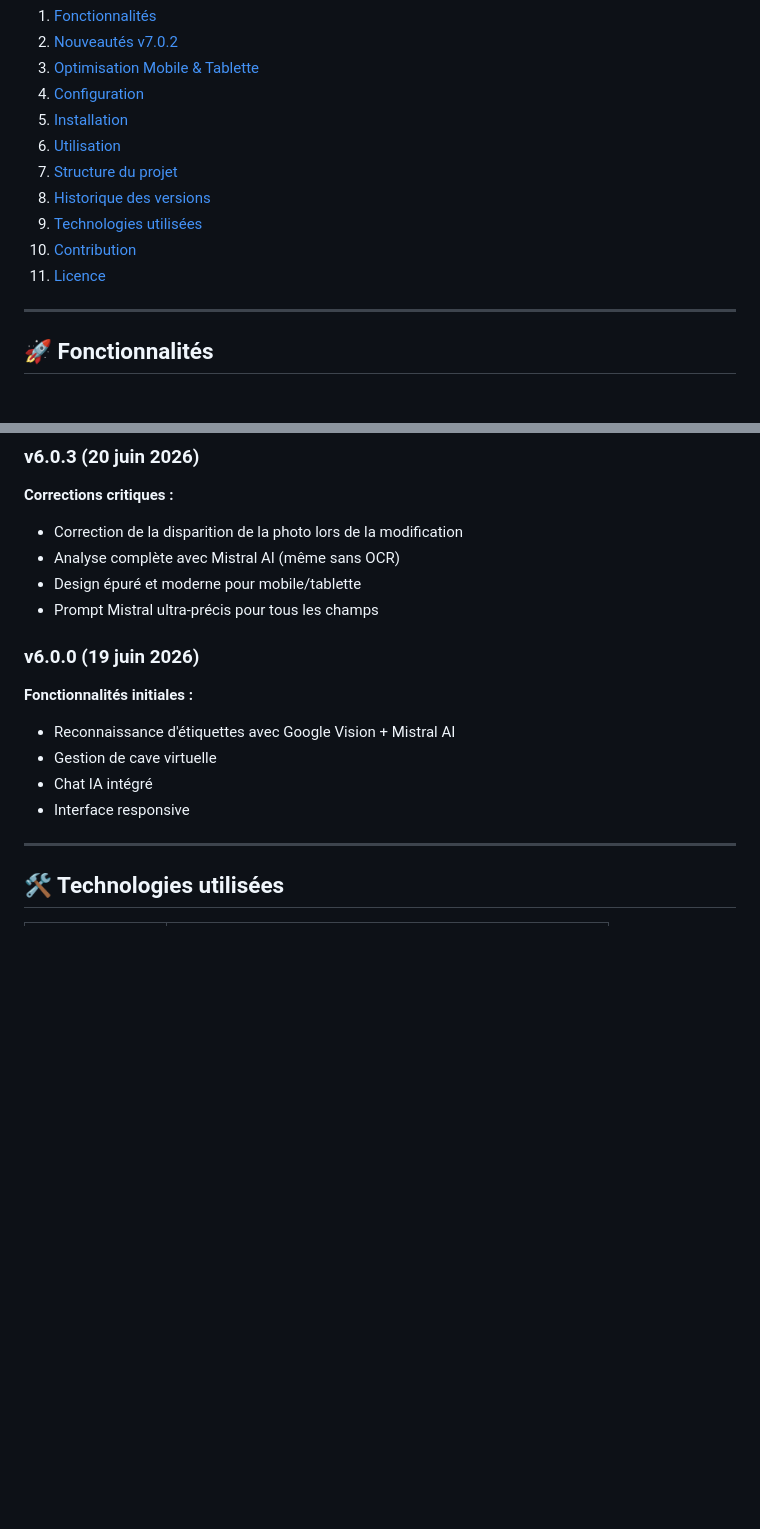
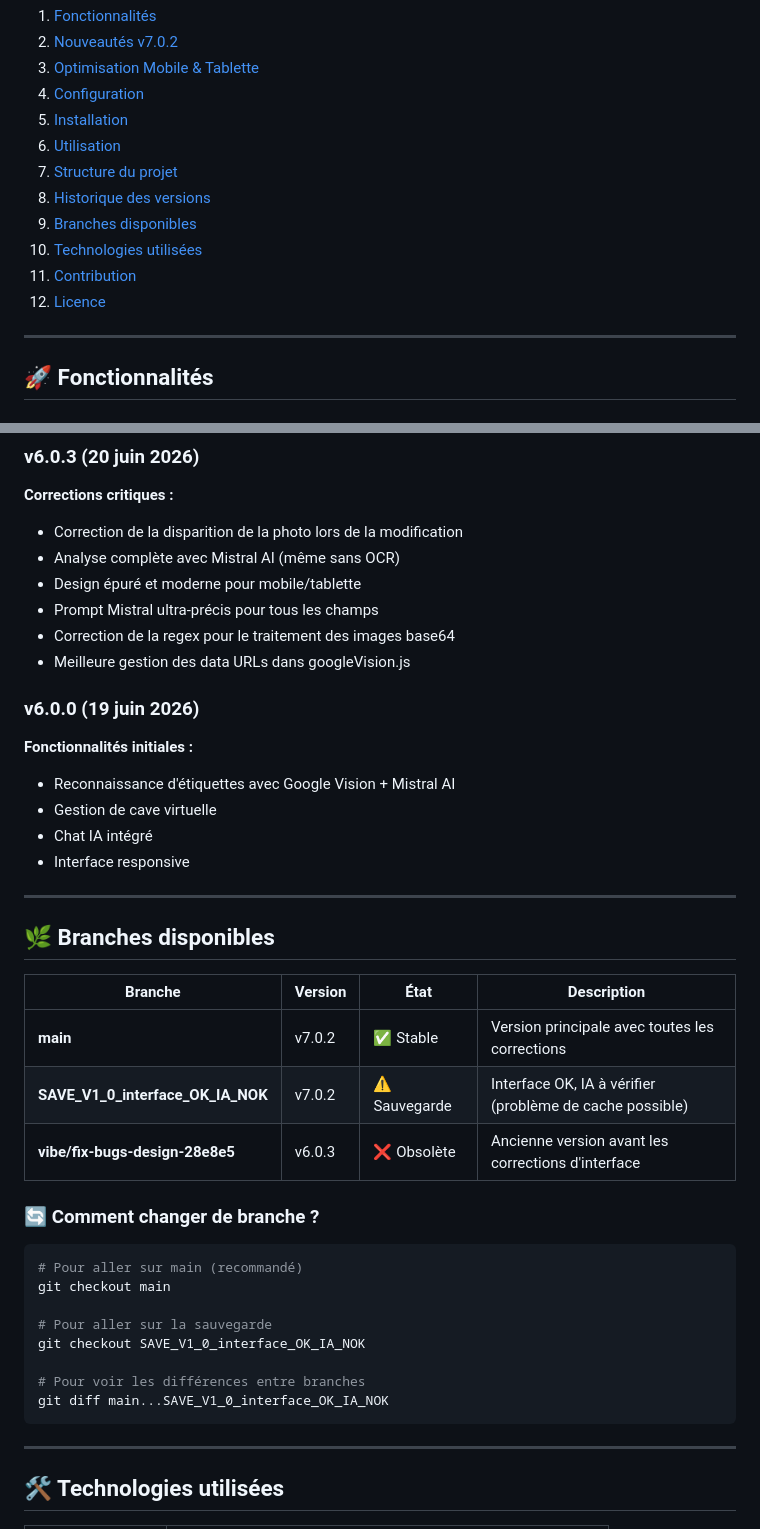
Before and after one commit to thomRoot/Gestion_Cave, a Markdown page: README.md, 2 parts joined by grey strips. GitHub-like rendering; blank space fills up the shorter version.

Commit message:
Mise à jour README main v7.0.2 : Ajout section Branches disponibles et historique complet
Co-authored-by: thomRoot <thomRoot@users.noreply.github.com>

````diff
--- a/README.md
+++ b/README.md
@@ -13,9 +13,10 @@
 6. [Utilisation](#-utilisation)
 7. [Structure du projet](#-structure-du-projet)
 8. [Historique des versions](#-historique-des-versions)
-9. [Technologies utilisées](#-technologies-utilisées)
-10. [Contribution](#-contribution)
-11. [Licence](#-licence)
+9. [Branches disponibles](#-branches-disponibles)
+10. [Technologies utilisées](#-technologies-utilisées)
+11. [Contribution](#-contribution)
+12. [Licence](#-licence)
 
 ---
 
@@ -274,6 +275,8 @@ Gestion_Cave/
 - Analyse complète avec Mistral AI (même sans OCR)
 - Design épuré et moderne pour mobile/tablette
 - Prompt Mistral ultra-précis pour tous les champs
+- Correction de la regex pour le traitement des images base64
+- Meilleure gestion des data URLs dans googleVision.js
 
 ### v6.0.0 (19 juin 2026)
 **Fonctionnalités initiales :**
@@ -281,6 +284,28 @@ Gestion_Cave/
 - Gestion de cave virtuelle
 - Chat IA intégré
 - Interface responsive
+
+---
+
+## 🌿 Branches disponibles
+
+| Branche | Version | État | Description |
+|---------|---------|------|-------------|
+| **main** | v7.0.2 | ✅ Stable | Version principale avec toutes les corrections |
+| **SAVE_V1_0_interface_OK_IA_NOK** | v7.0.2 | ⚠️ Sauvegarde | Interface OK, IA à vérifier (problème de cache possible) |
+| **vibe/fix-bugs-design-28e8e5** | v6.0.3 | ❌ Obsolète | Ancienne version avant les corrections d'interface |
+
+### 🔄 Comment changer de branche ?
+```bash
+# Pour aller sur main (recommandé)
+git checkout main
+
+# Pour aller sur la sauvegarde
+git checkout SAVE_V1_0_interface_OK_IA_NOK
+
+# Pour voir les différences entre branches
+git diff main...SAVE_V1_0_interface_OK_IA_NOK
+```
 
 ---
 
````
